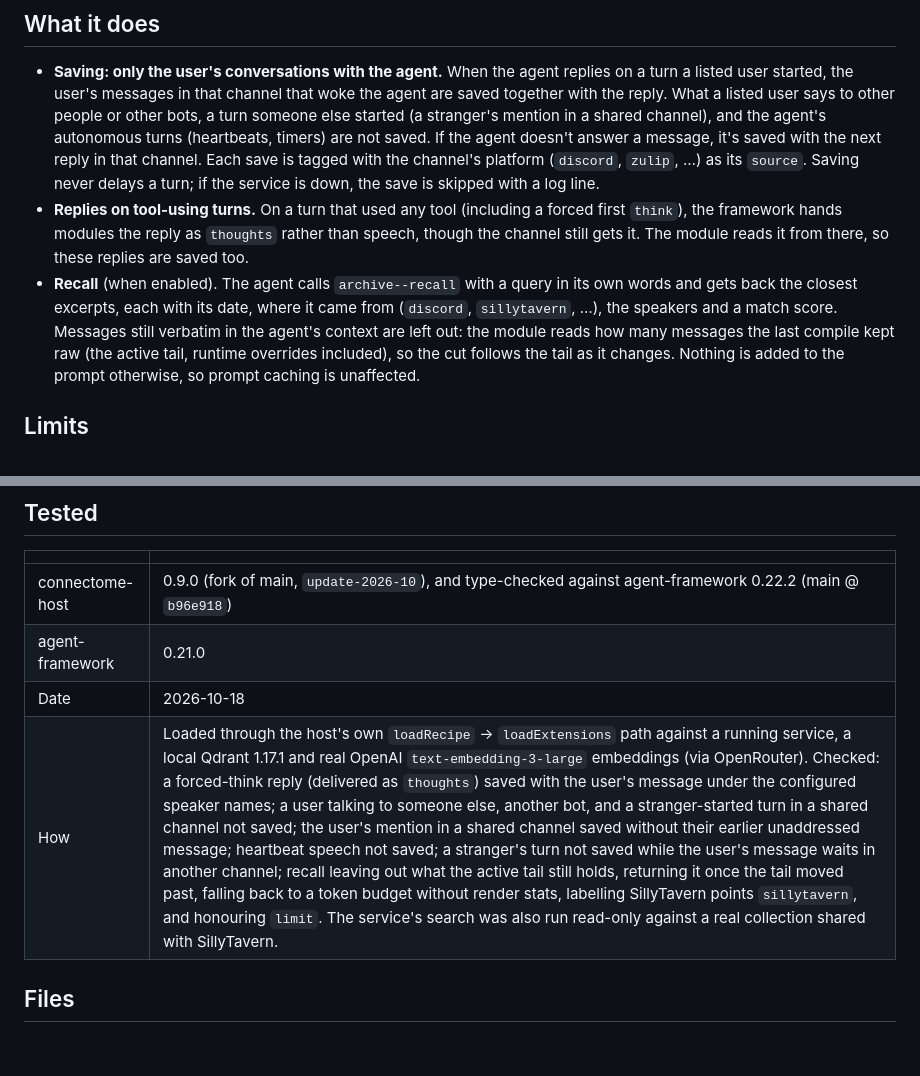
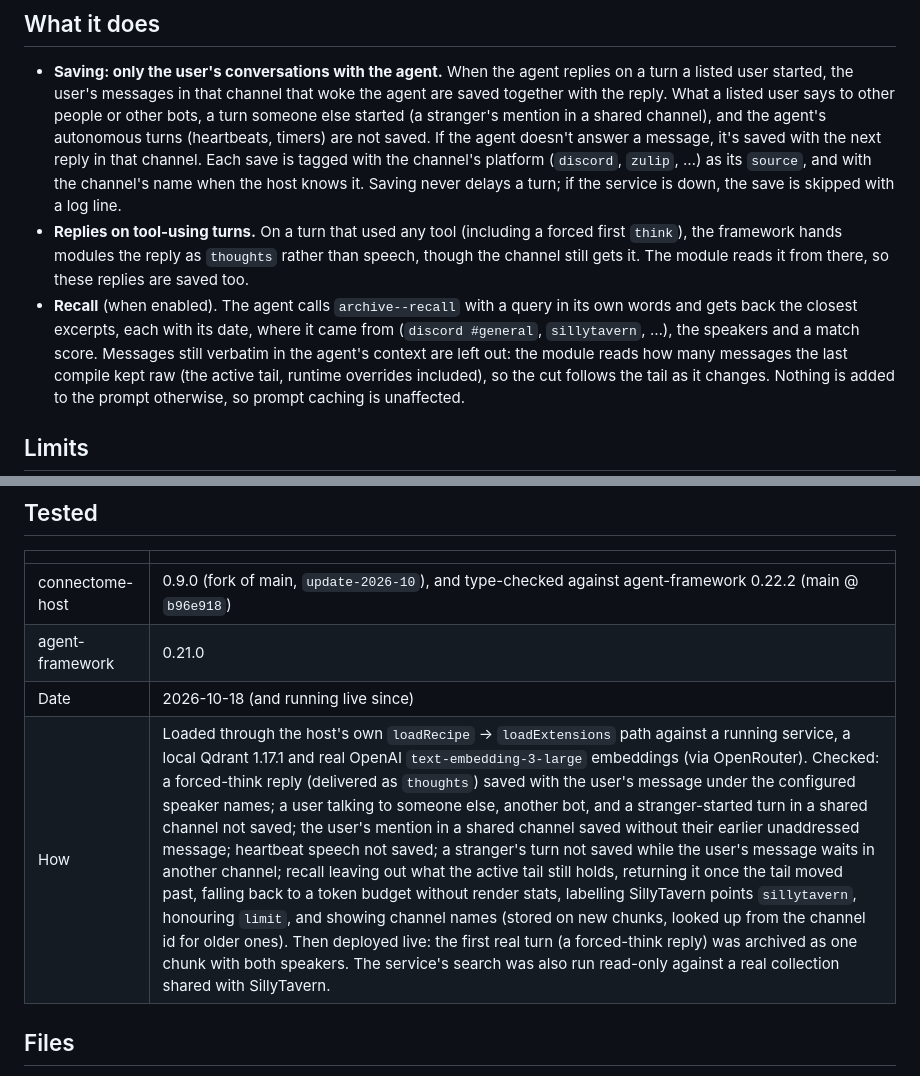
Before and after one commit to HO-git/memory-pool, a Markdown page: adapters/connectome/README.md, 2 parts joined by grey strips. GitHub-like rendering; blank space fills up the shorter version.

Commit message:
docs: status after live deployment; channel names
Co-Authored-By: Claude Opus 5.5 <noreply@anthropic.com>

```diff
--- a/adapters/connectome/README.md
+++ b/adapters/connectome/README.md
@@ -57,7 +57,7 @@ agent in `config.json`). If it isn't, the tool says recall is off.
   autonomous turns (heartbeats, timers) are not saved. If the agent doesn't
   answer a message, it's saved with the next reply in that channel. Each save
   is tagged with the channel's platform (`discord`, `zulip`, …) as its
-  `source`. Saving never delays a turn; if the service is down, the save is
+  `source`, and with the channel's name when the host knows it. Saving never delays a turn; if the service is down, the save is
   skipped with a log line.
 - **Replies on tool-using turns.** On a turn that used any tool (including a
   forced first `think`), the framework hands modules the reply as `thoughts`
@@ -65,7 +65,8 @@ agent in `config.json`). If it isn't, the tool says recall is off.
   from there, so these replies are saved too.
 - **Recall** (when enabled). The agent calls `archive--recall` with a query in
   its own words and gets back the closest excerpts, each with its date, where
-  it came from (`discord`, `sillytavern`, …), the speakers and a match score.
+  it came from (`discord #general`, `sillytavern`, …), the speakers and a
+  match score.
   Messages still verbatim in the agent's context are left out: the module
   reads how many messages the last compile kept raw (the active tail,
   runtime overrides included), so the cut follows the tail as it changes.
@@ -91,8 +92,8 @@ agent in `config.json`). If it isn't, the tool says recall is off.
 |---|---|
 | connectome-host | 0.9.0 (fork of main, `update-2026-10`), and type-checked against agent-framework 0.22.2 (main @ `b96e918`) |
 | agent-framework | 0.21.0 |
-| Date | 2026-10-18 |
-| How | Loaded through the host's own `loadRecipe` → `loadExtensions` path against a running service, a local Qdrant 1.17.1 and real OpenAI `text-embedding-3-large` embeddings (via OpenRouter). Checked: a forced-think reply (delivered as `thoughts`) saved with the user's message under the configured speaker names; a user talking to someone else, another bot, and a stranger-started turn in a shared channel not saved; the user's mention in a shared channel saved without their earlier unaddressed message; heartbeat speech not saved; a stranger's turn not saved while the user's message waits in another channel; recall leaving out what the active tail still holds, returning it once the tail moved past, falling back to a token budget without render stats, labelling SillyTavern points `sillytavern`, and honouring `limit`. The service's search was also run read-only against a real collection shared with SillyTavern. |
+| Date | 2026-10-18 (and running live since) |
+| How | Loaded through the host's own `loadRecipe` → `loadExtensions` path against a running service, a local Qdrant 1.17.1 and real OpenAI `text-embedding-3-large` embeddings (via OpenRouter). Checked: a forced-think reply (delivered as `thoughts`) saved with the user's message under the configured speaker names; a user talking to someone else, another bot, and a stranger-started turn in a shared channel not saved; the user's mention in a shared channel saved without their earlier unaddressed message; heartbeat speech not saved; a stranger's turn not saved while the user's message waits in another channel; recall leaving out what the active tail still holds, returning it once the tail moved past, falling back to a token budget without render stats, labelling SillyTavern points `sillytavern`, honouring `limit`, and showing channel names (stored on new chunks, looked up from the channel id for older ones). Then deployed live: the first real turn (a forced-think reply) was archived as one chunk with both speakers. The service's search was also run read-only against a real collection shared with SillyTavern. |
 
 ## Files
 
```
Also changed, not shown: README.md (+8 -6 lines).
